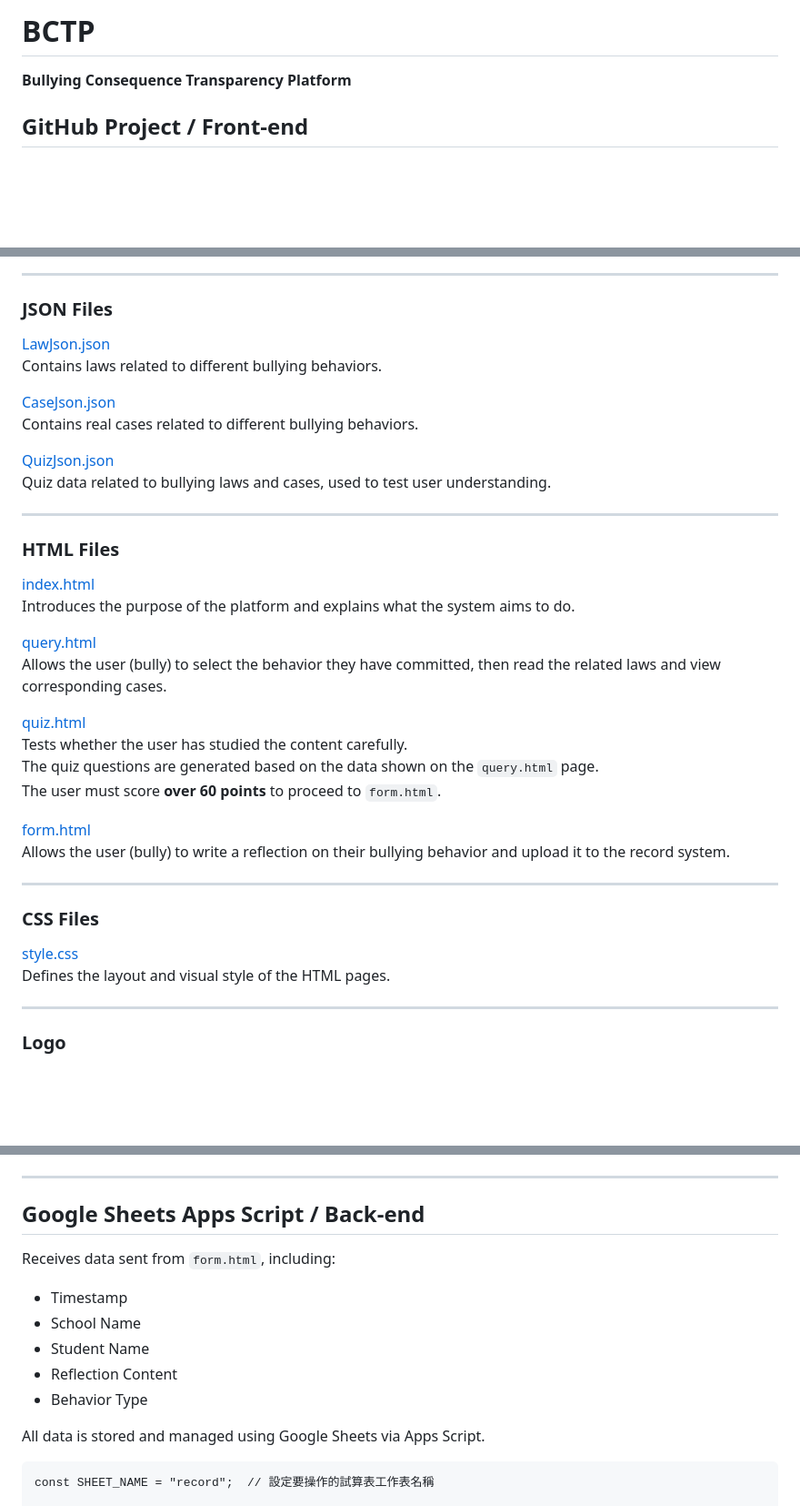
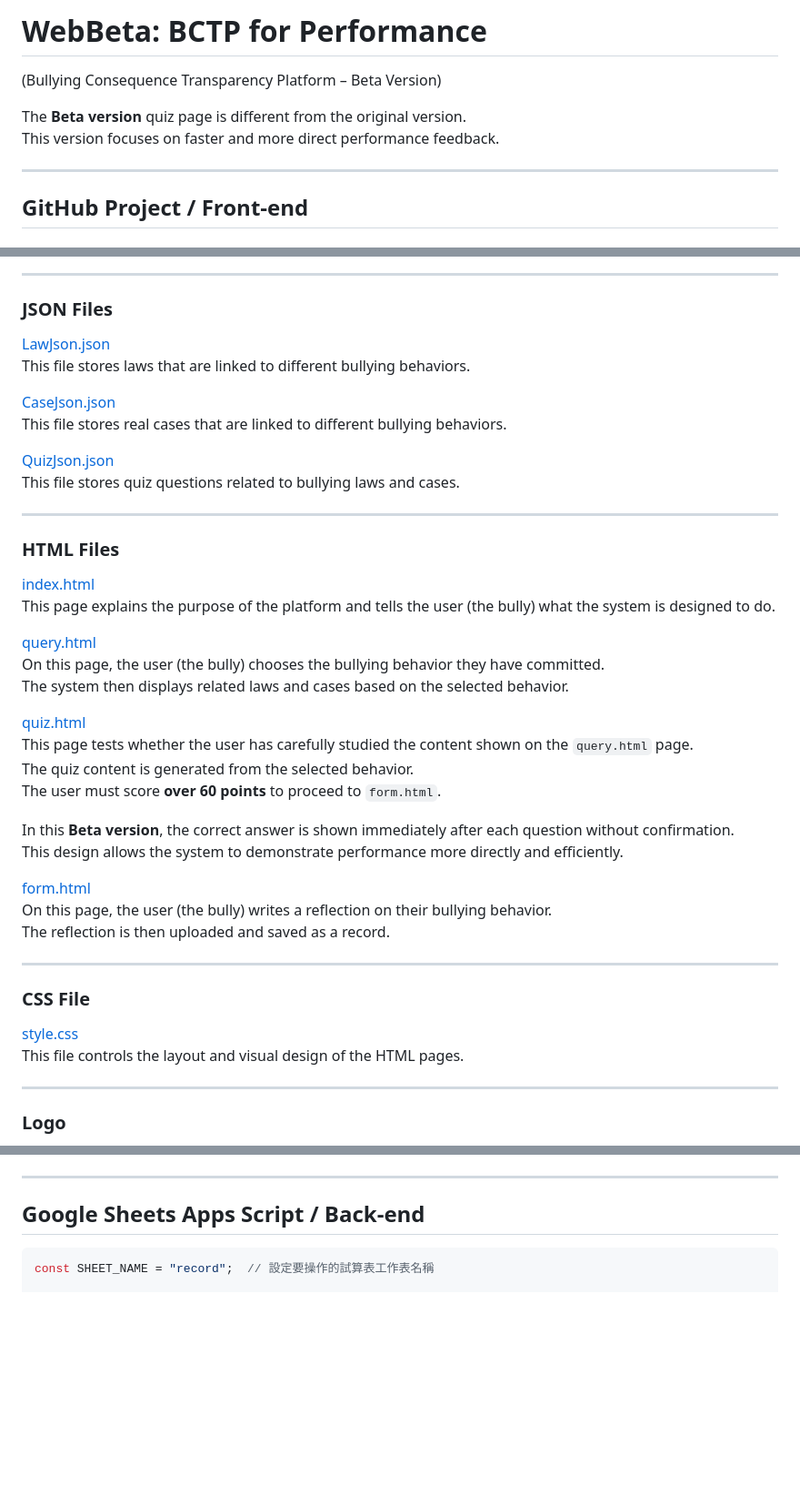
Before and after one commit to voidSTU/WebBeta, a Markdown page: README.md, 3 parts joined by grey strips. Shown at 91% size. GitHub-like rendering; blank space fills up the shorter version.

````diff
--- a/README.md
+++ b/README.md
@@ -1,5 +1,11 @@
-# BCTP
-**Bullying Consequence Transparency Platform**
+# WebBeta: BCTP for Performance
+
+(Bullying Consequence Transparency Platform – Beta Version)
+
+The **Beta version** quiz page is different from the original version.
+This version focuses on faster and more direct performance feedback.
+
+---
 
 ## GitHub Project / Front-end
 
@@ -11,39 +18,44 @@
 
 ### JSON Files
 
-[LawJson.json](https://raw.githubusercontent.com/voidSTU/BCTP/refs/heads/main/LawJson.json)
-Contains laws related to different bullying behaviors.
+[LawJson.json](https://raw.githubusercontent.com/voidSTU/WebBeta/refs/heads/main/LawJson.json)
+This file stores laws that are linked to different bullying behaviors.
 
-[CaseJson.json](https://raw.githubusercontent.com/voidSTU/BCTP/refs/heads/main/CaseJson.json)
-Contains real cases related to different bullying behaviors.
+[CaseJson.json](https://raw.githubusercontent.com/voidSTU/WebBeta/refs/heads/main/CaseJson.json)
+This file stores real cases that are linked to different bullying behaviors.
 
-[QuizJson.json](https://raw.githubusercontent.com/voidSTU/BCTP/refs/heads/main/QuizJson.json)
-Quiz data related to bullying laws and cases, used to test user understanding.
+[QuizJson.json](https://raw.githubusercontent.com/voidSTU/WebBeta/refs/heads/main/QuizJson.json)
+This file stores quiz questions related to bullying laws and cases.
 
 ---
 
 ### HTML Files
 
-[index.html](https://raw.githubusercontent.com/voidSTU/BCTP/refs/heads/main/index.html)
-Introduces the purpose of the platform and explains what the system aims to do.
+[index.html](https://raw.githubusercontent.com/voidSTU/WebBeta/refs/heads/main/index.html)
+This page explains the purpose of the platform and tells the user (the bully) what the system is designed to do.
 
-[query.html](https://raw.githubusercontent.com/voidSTU/BCTP/refs/heads/main/query.html)
-Allows the user (bully) to select the behavior they have committed, then read the related laws and view corresponding cases.
+[query.html](https://raw.githubusercontent.com/voidSTU/WebBeta/refs/heads/main/query.html)
+On this page, the user (the bully) chooses the bullying behavior they have committed.
+The system then displays related laws and cases based on the selected behavior.
 
-[quiz.html](https://raw.githubusercontent.com/voidSTU/BCTP/refs/heads/main/quiz.html)
-Tests whether the user has studied the content carefully.
-The quiz questions are generated based on the data shown on the `query.html` page.
+[quiz.html](https://raw.githubusercontent.com/voidSTU/WebBeta/refs/heads/main/quiz.html)
+This page tests whether the user has carefully studied the content shown on the `query.html` page.
+The quiz content is generated from the selected behavior.
 The user must score **over 60 points** to proceed to `form.html`.
 
-[form.html](https://raw.githubusercontent.com/voidSTU/BCTP/refs/heads/main/form.html)
-Allows the user (bully) to write a reflection on their bullying behavior and upload it to the record system.
+In this **Beta version**, the correct answer is shown immediately after each question without confirmation.
+This design allows the system to demonstrate performance more directly and efficiently.
+
+[form.html](https://raw.githubusercontent.com/voidSTU/WebBeta/refs/heads/main/form.html)
+On this page, the user (the bully) writes a reflection on their bullying behavior.
+The reflection is then uploaded and saved as a record.
 
 ---
 
-### CSS Files
+### CSS File
 
-[style.css](https://raw.githubusercontent.com/voidSTU/BCTP/refs/heads/main/style.css)
-Defines the layout and visual style of the HTML pages.
+[style.css](https://raw.githubusercontent.com/voidSTU/WebBeta/refs/heads/main/style.css)
+This file controls the layout and visual design of the HTML pages.
 
 ---
 
@@ -55,16 +67,7 @@ Defines the layout and visual style of the HTML pages.
 
 ## Google Sheets Apps Script / Back-end
 
-Receives data sent from `form.html`, including:
-- Timestamp
-- School Name
-- Student Name
-- Reflection Content
-- Behavior Type
-
-All data is stored and managed using Google Sheets via Apps Script.
-
-```javascript=
+~~~javascript
 const SHEET_NAME = "record";  // 設定要操作的試算表工作表名稱
 
 function doPost(e) {
````
Also changed, not shown: other parts of README.md (+8 -5 lines).
